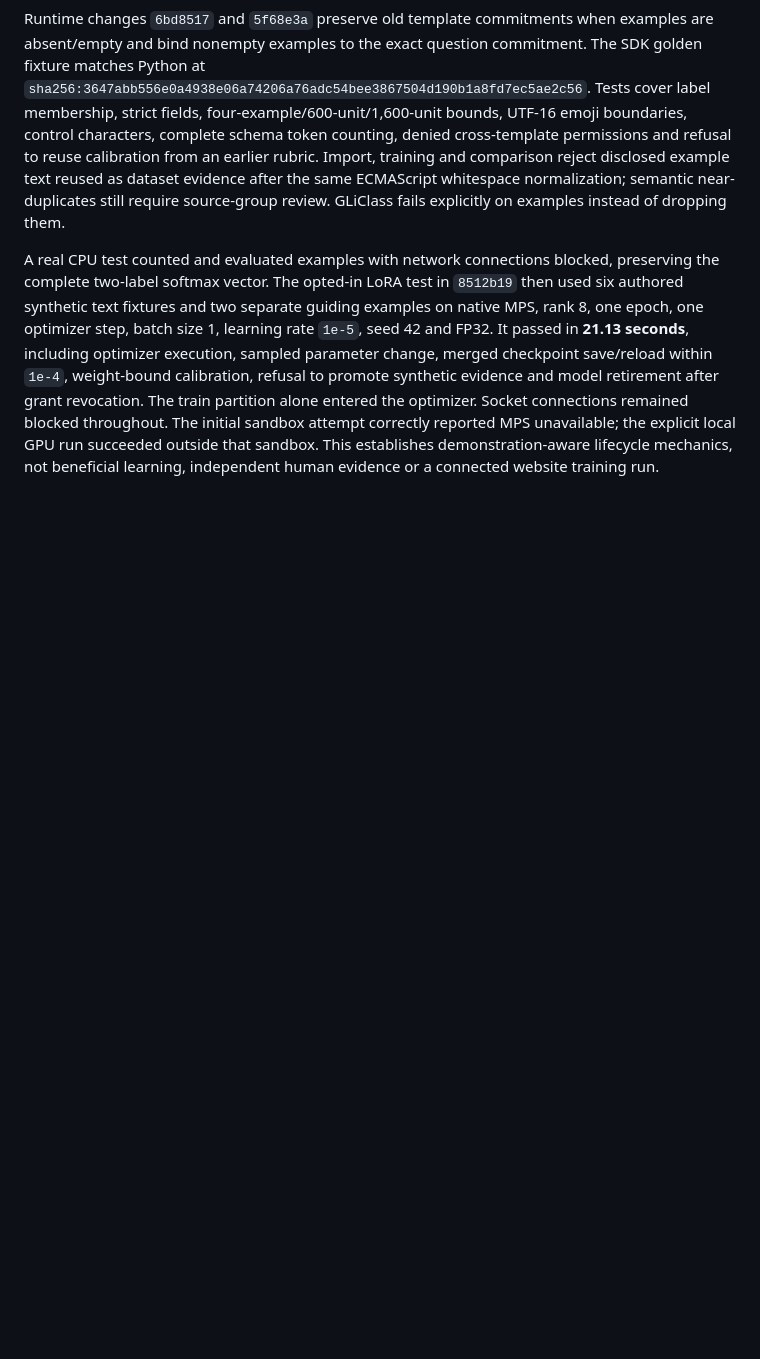
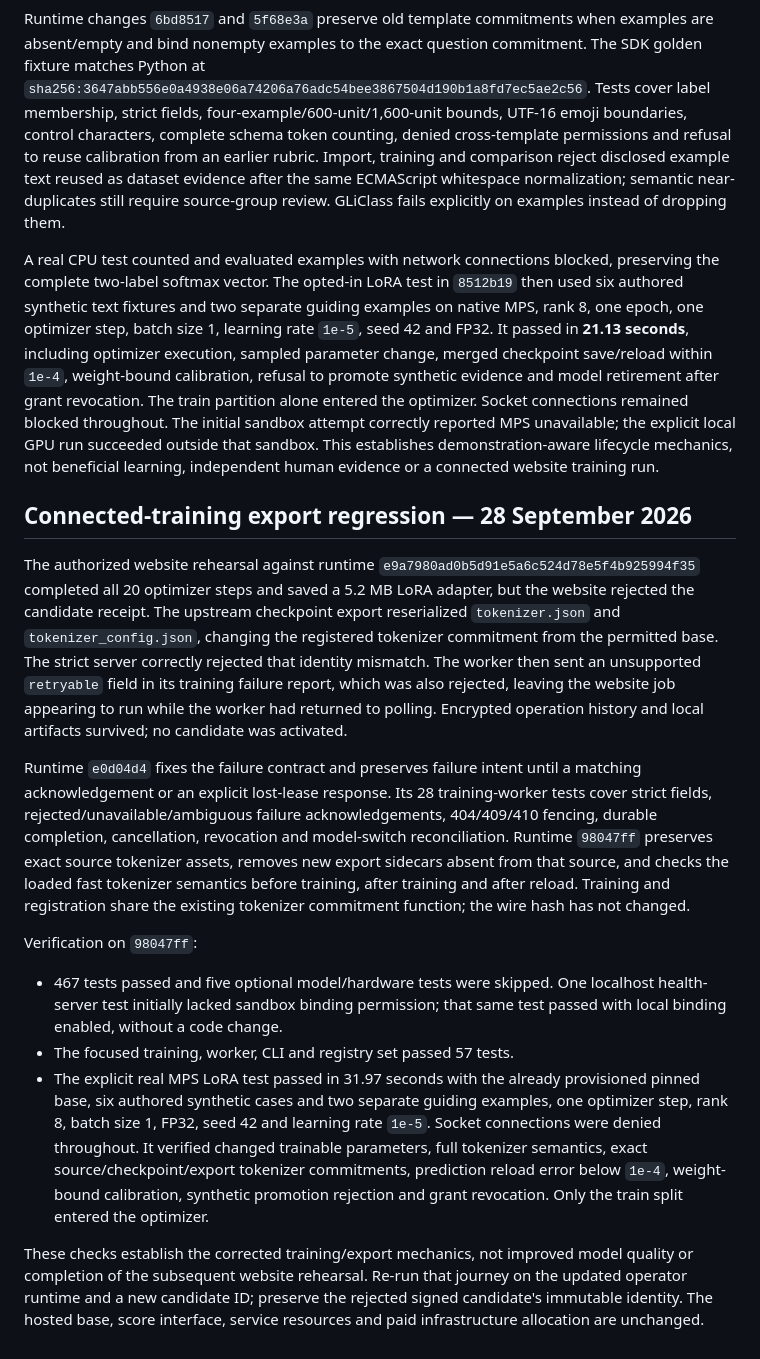
Before and after one commit to Noc2/rateloop-evaluator, a Markdown page: docs/verification.md, the part around the change. GitHub-like rendering; blank space fills up the shorter version.

Commit message:
docs: record connected training export regression checks

```diff
--- a/docs/verification.md
+++ b/docs/verification.md
@@ -363,3 +363,46 @@ entered the optimizer. Socket connections remained blocked throughout. The initi
 attempt correctly reported MPS unavailable; the explicit local GPU run succeeded outside
 that sandbox. This establishes demonstration-aware lifecycle mechanics, not beneficial
 learning, independent human evidence or a connected website training run.
+
+
+## Connected-training export regression — 28 September 2026
+
+The authorized website rehearsal against runtime
+`e9a7980ad0b5d91e5a6c524d78e5f4b925994f35` completed all 20 optimizer steps and
+saved a 5.2 MB LoRA adapter, but the website rejected the candidate receipt. The
+upstream checkpoint export reserialized `tokenizer.json` and
+`tokenizer_config.json`, changing the registered tokenizer commitment from the
+permitted base. The strict server correctly rejected that identity mismatch.
+The worker then sent an unsupported `retryable` field in its training failure
+report, which was also rejected, leaving the website job appearing to run while
+the worker had returned to polling. Encrypted operation history and local
+artifacts survived; no candidate was activated.
+
+Runtime `e0d04d4` fixes the failure contract and preserves failure intent until a
+matching acknowledgement or an explicit lost-lease response. Its 28 training-worker
+tests cover strict fields, rejected/unavailable/ambiguous failure acknowledgements,
+404/409/410 fencing, durable completion, cancellation, revocation and model-switch
+reconciliation. Runtime `98047ff` preserves exact source tokenizer assets, removes
+new export sidecars absent from that source, and checks the loaded fast tokenizer
+semantics before training, after training and after reload. Training and registration
+share the existing tokenizer commitment function; the wire hash has not changed.
+
+Verification on `98047ff`:
+
+- 467 tests passed and five optional model/hardware tests were skipped. One localhost
+  health-server test initially lacked sandbox binding permission; that same test
+  passed with local binding enabled, without a code change.
+- The focused training, worker, CLI and registry set passed 57 tests.
+- The explicit real MPS LoRA test passed in 31.97 seconds with the already provisioned
+  pinned base, six authored synthetic cases and two separate guiding examples, one
+  optimizer step, rank 8, batch size 1, FP32, seed 42 and learning rate `1e-5`.
+  Socket connections were denied throughout. It verified changed trainable parameters,
+  full tokenizer semantics, exact source/checkpoint/export tokenizer commitments,
+  prediction reload error below `1e-4`, weight-bound calibration, synthetic promotion
+  rejection and grant revocation. Only the train split entered the optimizer.
+
+These checks establish the corrected training/export mechanics, not improved model
+quality or completion of the subsequent website rehearsal. Re-run that journey on
+the updated operator runtime and a new candidate ID; preserve the rejected signed
+candidate's immutable identity. The hosted base, score interface, service resources
+and paid infrastructure allocation are unchanged.
```
Also changed, not shown: docs/operations.md (+4 -0 lines).
